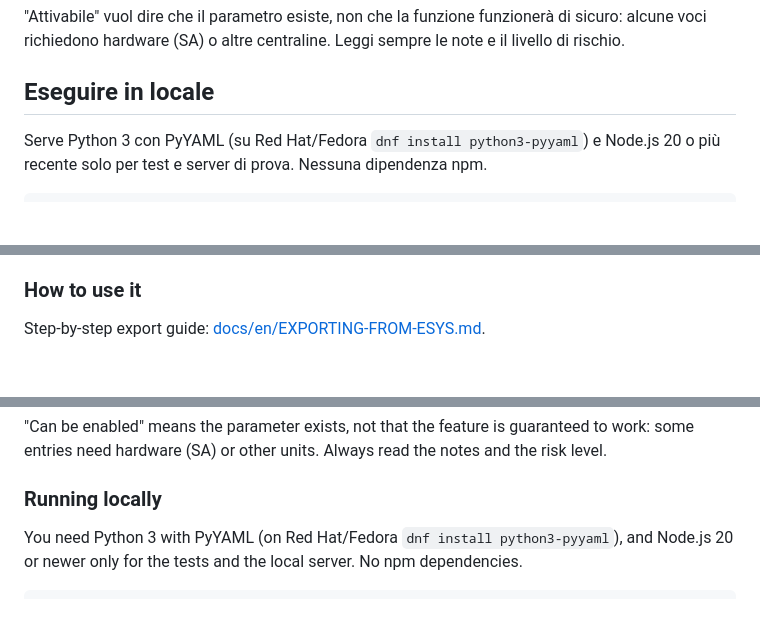
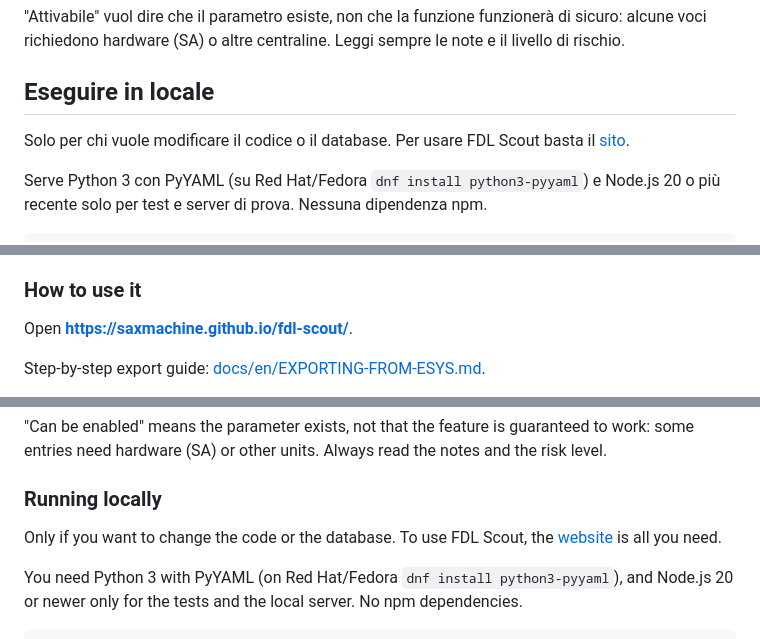
Before and after one commit to SaxMachine/fdl-scout, a Markdown page: README.md, 3 parts joined by grey strips. GitHub-like rendering; blank space fills up the shorter version.

```diff
--- a/README.md
+++ b/README.md
@@ -36,6 +42,8 @@ Guida passo passo all'esportazione da E-Sys: [docs/ESPORTARE-DA-ESYS.md](docs/ES
 "Attivabile" vuol dire che il parametro esiste, non che la funzione funzionerà di sicuro: alcune voci richiedono hardware (SA) o altre centraline. Leggi sempre le note e il livello di rischio.
 
 ## Eseguire in locale
+
+Solo per chi vuole modificare il codice o il database. Per usare FDL Scout basta il [sito](https://saxmachine.github.io/fdl-scout/).
 
 Serve Python 3 con PyYAML (su Red Hat/Fedora `dnf install python3-pyyaml`) e Node.js 20 o più recente solo per test e server di prova. Nessuna dipendenza npm.
 
@@ -79,6 +91,8 @@ Scope: **BMW and MINI F-series**. E-Sys and the FWL format are the same for all
 
 ### How to use it
 
+Open **[https://saxmachine.github.io/fdl-scout/](https://saxmachine.github.io/fdl-scout/)**.
+
 Step-by-step export guide: [docs/en/EXPORTING-FROM-ESYS.md](docs/en/EXPORTING-FROM-ESYS.md).
 
 1. In E-Sys read the FDL of each unit you care about and save it as text (FWL). Export the FA too (the XML file with the SA codes): it is optional, but it rules out coding that needs options you do not have.
@@ -102,6 +116,8 @@ Step-by-step export guide: [docs/en/EXPORTING-FROM-ESYS.md](docs/en/EXPORTING-FR
 "Can be enabled" means the parameter exists, not that the feature is guaranteed to work: some entries need hardware (SA) or other units. Always read the notes and the risk level.
 
 ### Running locally
+
+Only if you want to change the code or the database. To use FDL Scout, the [website](https://saxmachine.github.io/fdl-scout/) is all you need.
 
 You need Python 3 with PyYAML (on Red Hat/Fedora `dnf install python3-pyyaml`), and Node.js 20 or newer only for the tests and the local server. No npm dependencies.
 
```
Also changed, not shown: other parts of README.md (+12 -2 lines).
